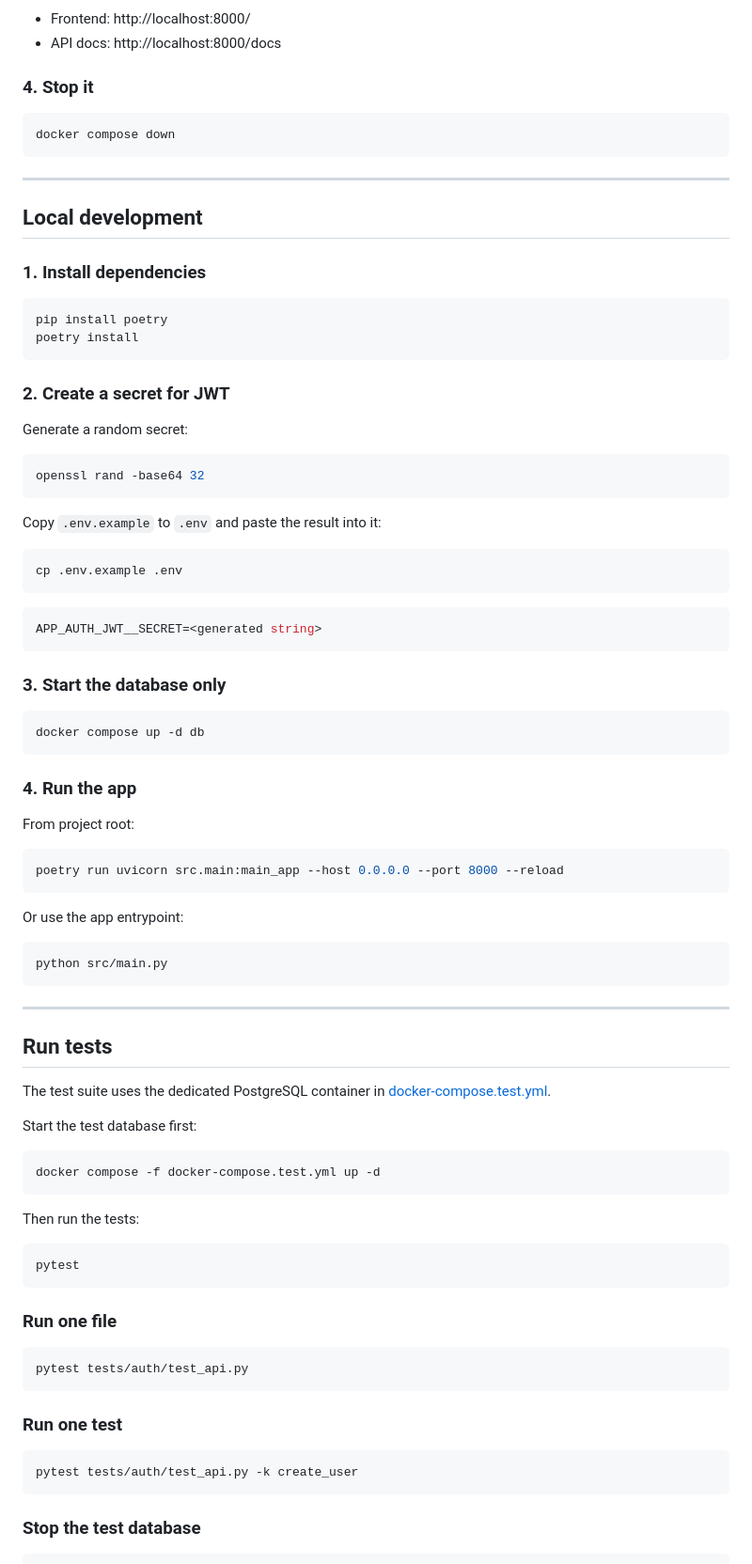
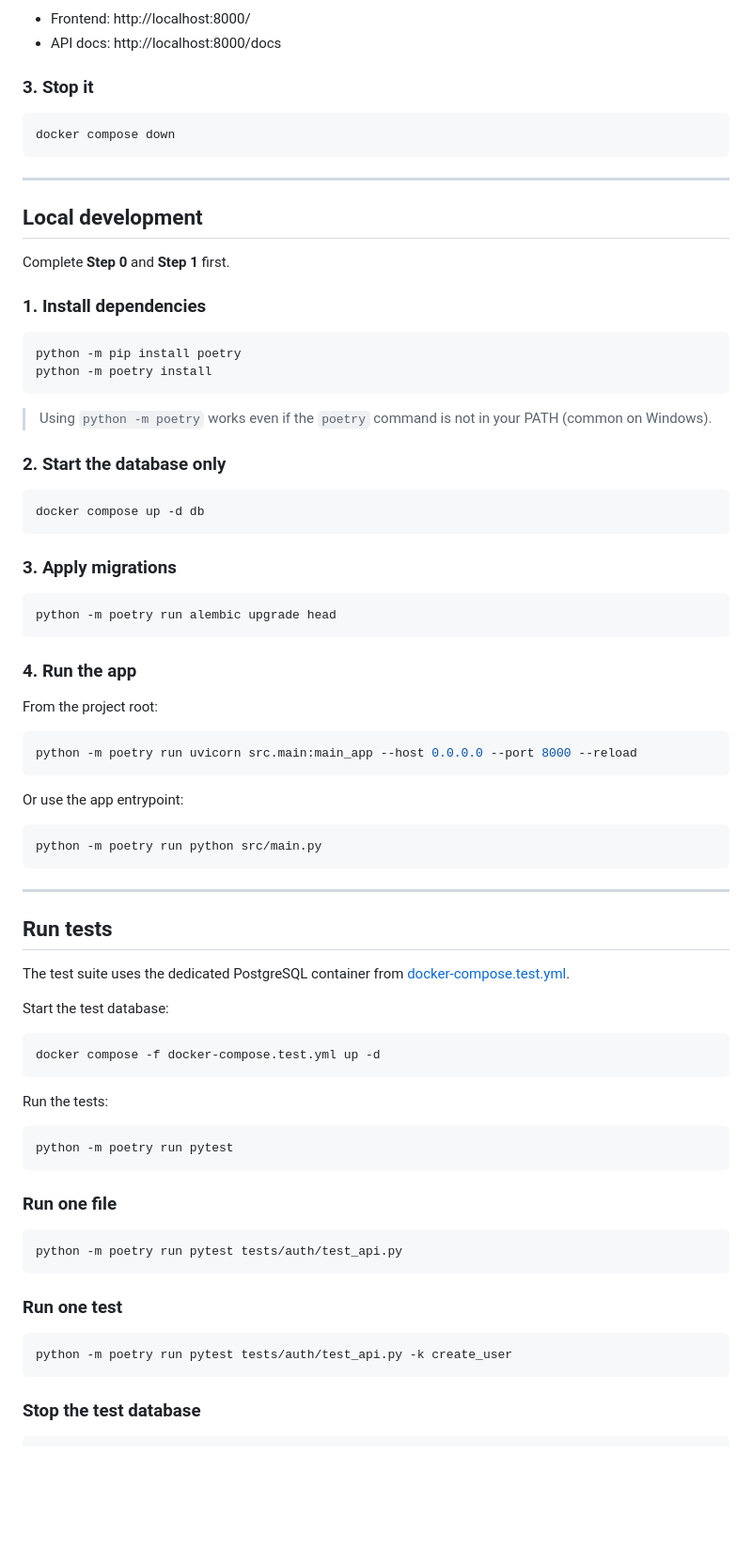
Before and after one commit to MarkmMess/mshop-2.0, a Markdown page: README.md, the part around one of its changes. Shown at 94% size. Rendered like a GitHub page; blank space fills up the shorter version.

````diff
--- a/README.md
+++ b/README.md
@@ -41,7 +88,7 @@ docker compose up -d --build
 - Frontend: http://localhost:8000/
 - API docs: http://localhost:8000/docs
 
-### 4. Stop it
+### 3. Stop it
 
 ```bash
 docker compose down
@@ -51,79 +98,71 @@ docker compose down
 
 ## Local development
 
+Complete **Step 0** and **Step 1** first.
+
 ### 1. Install dependencies
 
 ```bash
-pip install poetry
-poetry install
+python -m pip install poetry
+python -m poetry install
 ```
 
-### 2. Create a secret for JWT
+> Using `python -m poetry` works even if the `poetry` command is not in your PATH (common on Windows).
 
-Generate a random secret:
-
-```bash
-openssl rand -base64 32
-```
-
-Copy `.env.example` to `.env` and paste the result into it:
-
-```bash
-cp .env.example .env
-```
-
-```env
-APP_AUTH_JWT__SECRET=<generated string>
-```
-
-### 3. Start the database only
+### 2. Start the database only
 
 ```bash
 docker compose up -d db
 ```
 
+### 3. Apply migrations
+
+```bash
+python -m poetry run alembic upgrade head
+```
+
 ### 4. Run the app
 
-From project root:
+From the project root:
 
 ```bash
-poetry run uvicorn src.main:main_app --host 0.0.0.0 --port 8000 --reload
+python -m poetry run uvicorn src.main:main_app --host 0.0.0.0 --port 8000 --reload
 ```
 
 Or use the app entrypoint:
 
 ```bash
-python src/main.py
+python -m poetry run python src/main.py
 ```
 
 ---
 
 ## Run tests
 
-The test suite uses the dedicated PostgreSQL container in [docker-compose.test.yml](docker-compose.test.yml).
+The test suite uses the dedicated PostgreSQL container from [docker-compose.test.yml](docker-compose.test.yml).
 
-Start the test database first:
+Start the test database:
 
 ```bash
 docker compose -f docker-compose.test.yml up -d
 ```
 
-Then run the tests:
+Run the tests:
 
 ```bash
-pytest
+python -m poetry run pytest
 ```
 
 ### Run one file
 
 ```bash
-pytest tests/auth/test_api.py
+python -m poetry run pytest tests/auth/test_api.py
 ```
 
 ### Run one test
 
 ```bash
-pytest tests/auth/test_api.py -k create_user
+python -m poetry run pytest tests/auth/test_api.py -k create_user
 ```
 
 ### Stop the test database
````
Also changed, not shown: other parts of README.md (+100 -43 lines).
